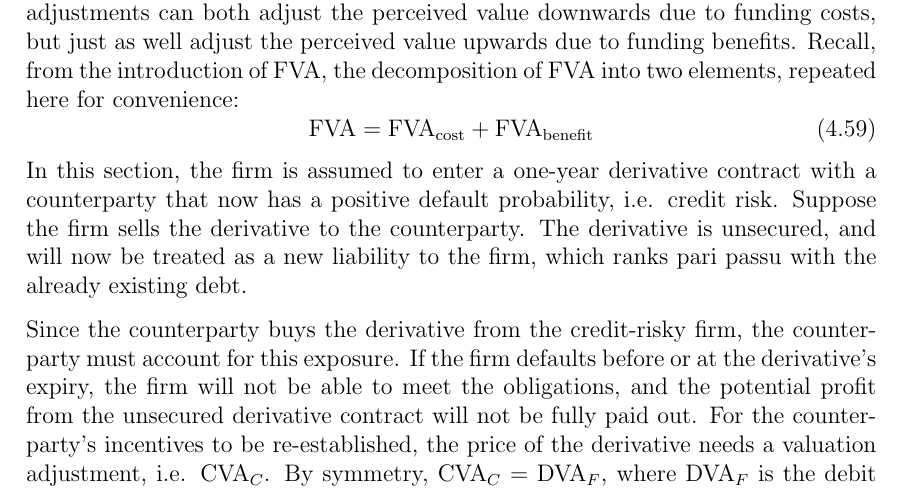
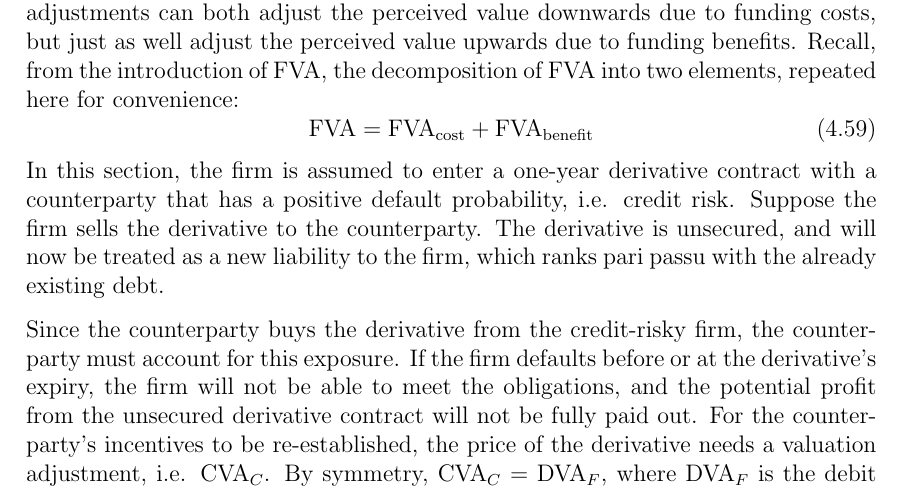
Before and after one commit to sebastianbaltser/master-thesis, a LaTeX thesis (thesis/main.tex, which reads thesis/content/body-matter/single-period-model/examples/funding-benefit.tex): part of page 49 of 60, cut so that both start at the same text. Compiled offline with pdfLaTeX.

Commit message:
Remove word

```diff
--- a/thesis/content/body-matter/single-period-model/examples/funding-benefit.tex
+++ b/thesis/content/body-matter/single-period-model/examples/funding-benefit.tex
@@ -20,7 +20,7 @@
             \FVA/ = \FCA/ + \FBA/
         \end{equation}
         In this section, the firm is assumed to enter a one-year derivative contract
-        with a counterparty that now has a positive default probability, i.e. credit risk.
+        with a counterparty that has a positive default probability, i.e. credit risk.
         Suppose the firm sells the derivative to the counterparty.
         The derivative is unsecured, and will now be treated as a new liability to the firm,
         which ranks pari passu with the already existing debt.
```
